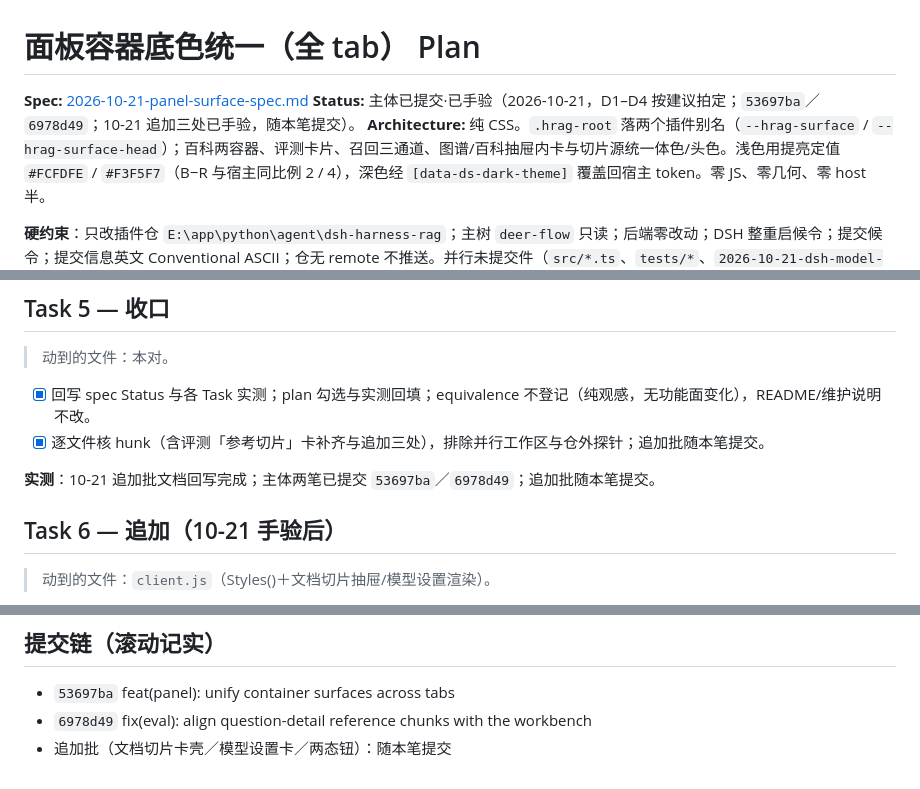
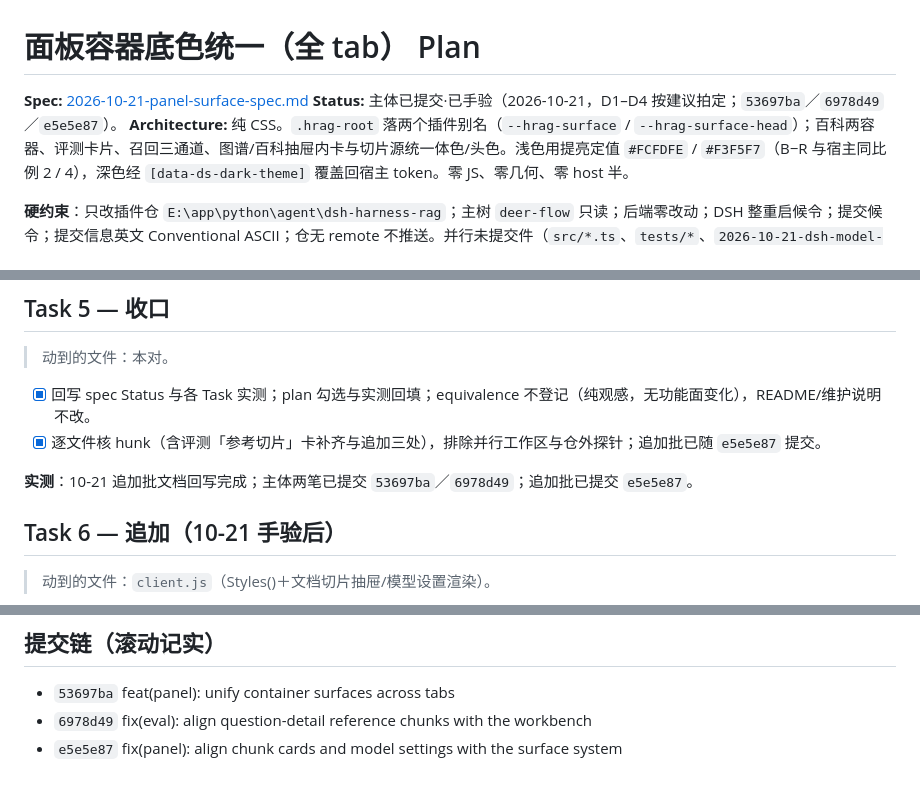
Before and after one commit to chenzhiya77/dsh-harness-rag, a Markdown page: docs/plans/2026-10-21-panel-surface-plan.md, 3 parts joined by grey strips. Drawn GitHub-style.

Commit message:
docs(panel): backfill the follow-up commit hash
Record e5e5e87 in the panel surface plan and sync the status lines.

```diff
--- a/docs/plans/2026-10-21-panel-surface-plan.md
+++ b/docs/plans/2026-10-21-panel-surface-plan.md
@@ -1,7 +1,7 @@
 # 面板容器底色统一（全 tab） Plan
 
 **Spec:** [2026-10-21-panel-surface-spec.md](../specs/2026-10-21-panel-surface-spec.md)
-**Status:** 主体已提交·已手验（2026-10-21，D1–D4 按建议拍定；`53697ba`／`6978d49`；10-21 追加三处已手验，随本笔提交）。
+**Status:** 主体已提交·已手验（2026-10-21，D1–D4 按建议拍定；`53697ba`／`6978d49`／`e5e5e87`）。
 **Architecture:** 纯 CSS。`.hrag-root` 落两个插件别名（`--hrag-surface` / `--hrag-surface-head`）；百科两容器、评测卡片、召回三通道、图谱/百科抽屉内卡与切片源统一体色/头色。浅色用提亮定值 `#FCFDFE` / `#F3F5F7`（B−R 与宿主同比例 2 / 4），深色经 `[data-ds-dark-theme]` 覆盖回宿主 token。零 JS、零几何、零 host 半。
 
 **硬约束**：只改插件仓 `E:\app\python\agent\dsh-harness-rag`；主树 `deer-flow` 只读；后端零改动；DSH 整重启候令；提交候令；提交信息英文 Conventional ASCII；仓无 remote 不推送。并行未提交件（`src/*.ts`、`tests/*`、`2026-10-21-dsh-model-proxy-*`、`2026-10-21-rag-leg-effort-*`）不触碰、不纳入。**10-21 新增并行面**：`client.js` 里也出现 rag-leg-effort 线的思考档位/i18n 改动，提交本对时必须按 hunk 分段，只取 surface 别名/各容器规则、评测「参考切片」卡补齐与本轮追加三处的 hunk。几何以真浏览器实测为准，不靠估算。
@@ -107,9 +107,9 @@
 > 动到的文件：本对。
 
 - [x] 回写 spec Status 与各 Task 实测；plan 勾选与实测回填；equivalence 不登记（纯观感，无功能面变化），README/维护说明不改。
-- [x] 逐文件核 hunk（含评测「参考切片」卡补齐与追加三处），排除并行工作区与仓外探针；追加批随本笔提交。
+- [x] 逐文件核 hunk（含评测「参考切片」卡补齐与追加三处），排除并行工作区与仓外探针；追加批已随 `e5e5e87` 提交。
 
-**实测**：10-21 追加批文档回写完成；主体两笔已提交 `53697ba`／`6978d49`；追加批随本笔提交。
+**实测**：10-21 追加批文档回写完成；主体两笔已提交 `53697ba`／`6978d49`；追加批已提交 `e5e5e87`。
 
 ## Task 6 — 追加（10-21 手验后）
 
@@ -129,4 +129,4 @@
 
 - `53697ba` feat(panel): unify container surfaces across tabs
 - `6978d49` fix(eval): align question-detail reference chunks with the workbench
-- 追加批（文档切片卡壳／模型设置卡／两态钮）：随本笔提交
+- `e5e5e87` fix(panel): align chunk cards and model settings with the surface system
```
Also changed, not shown: docs/specs/2026-10-21-panel-surface-spec.md (+1 -1 lines).
